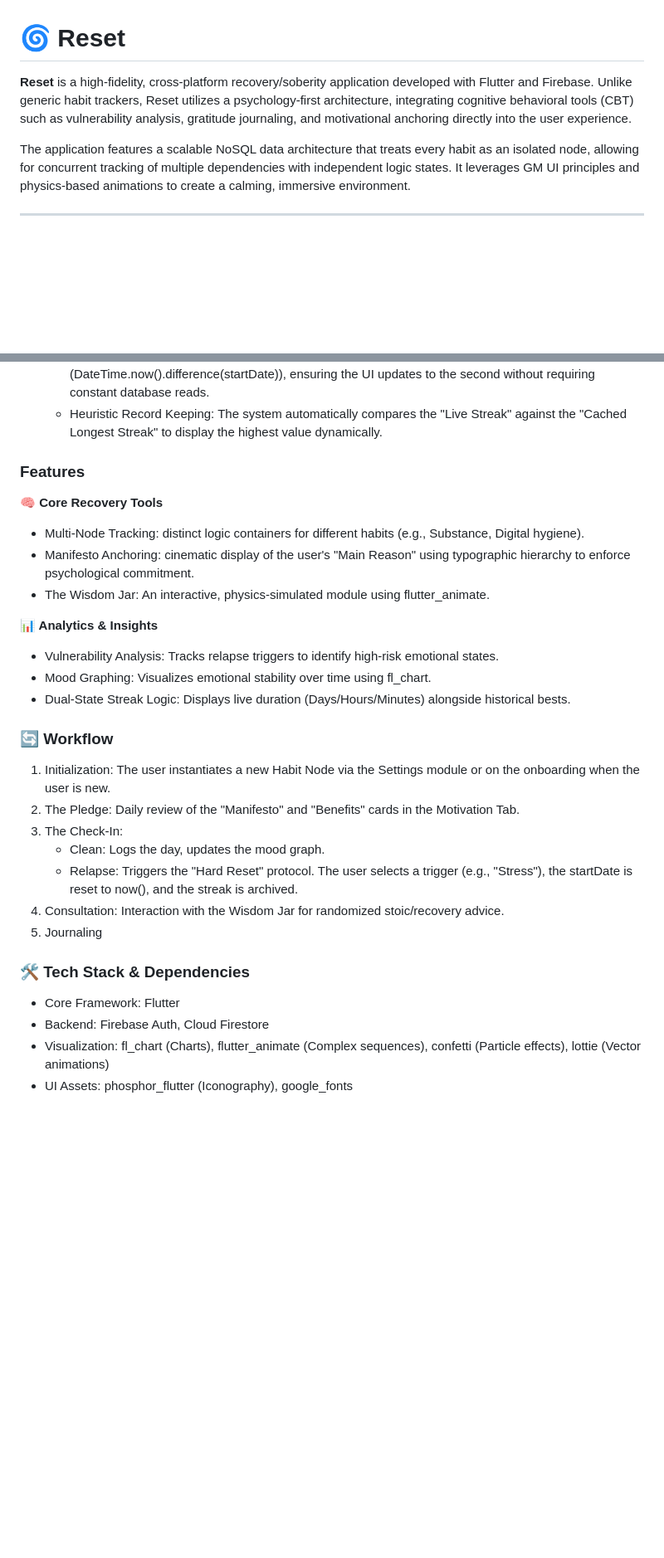
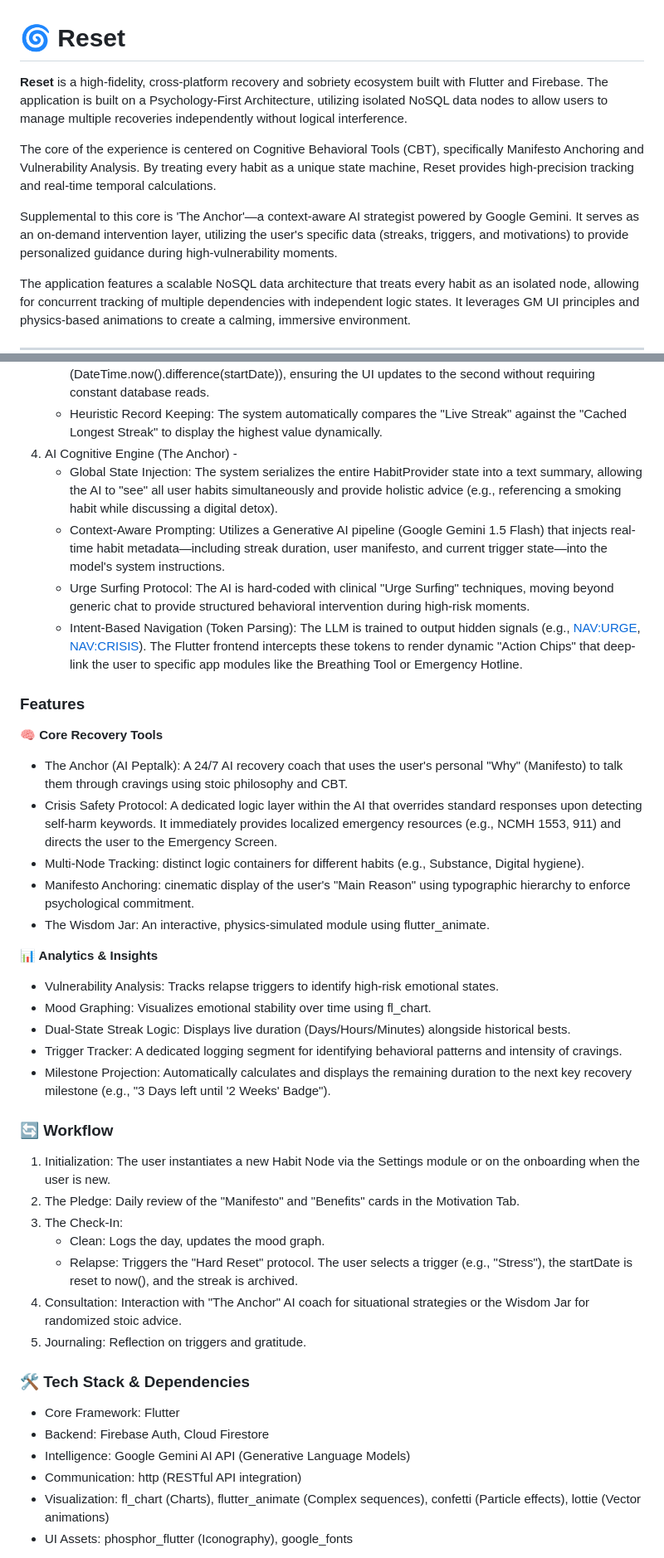
Before and after one commit to ramosdalrymple-afk/reset_app, a Markdown page: README.md, 2 parts joined by grey strips. Shown at 83% size. Rendered like a GitHub page; blank space fills up the shorter version.

Commit message:
Revise README to enhance project clarity and detail
Updated the project description to clarify the features and architecture of the Reset application, emphasizing its AI integration and cognitive behavioral tools.

```diff
--- a/README.md
+++ b/README.md
@@ -1,6 +1,10 @@
 # 🌀 Reset
 
-**Reset** is a high-fidelity, cross-platform recovery/soberity application developed with Flutter and Firebase. Unlike generic habit trackers, Reset utilizes a psychology-first architecture, integrating cognitive behavioral tools (CBT) such as vulnerability analysis, gratitude journaling, and motivational anchoring directly into the user experience.
+**Reset** is a high-fidelity, cross-platform recovery and sobriety ecosystem built with Flutter and Firebase. The application is built on a Psychology-First Architecture, utilizing isolated NoSQL data nodes to allow users to manage multiple recoveries independently without logical interference.
+
+The core of the experience is centered on Cognitive Behavioral Tools (CBT), specifically Manifesto Anchoring and Vulnerability Analysis. By treating every habit as a unique state machine, Reset provides high-precision tracking and real-time temporal calculations.
+
+Supplemental to this core is 'The Anchor'—a context-aware AI strategist powered by Google Gemini. It serves as an on-demand intervention layer, utilizing the user's specific data (streaks, triggers, and motivations) to provide personalized guidance during high-vulnerability moments.
 
 The application features a scalable NoSQL data architecture that treats every habit as an isolated node, allowing for concurrent tracking of multiple dependencies with independent logic states. It leverages GM UI principles and physics-based animations to create a calming, immersive environment.
 
@@ -48,10 +52,16 @@ Reset operates on a Serverless Architecture using Firebase as the backend-as-a-s
  3. Real-Time Logic Engine -
     - Temporal Differential Calculation: Streak calculations are performed client-side in real-time (DateTime.now().difference(startDate)), ensuring the UI updates to the second without requiring constant database reads.
     - Heuristic Record Keeping: The system automatically compares the "Live Streak" against the "Cached Longest Streak" to display the highest value dynamically.
-
+ 4. AI Cognitive Engine (The Anchor) -
+    - Global State Injection: The system serializes the entire HabitProvider state into a text summary, allowing the AI to "see" all user habits simultaneously and provide holistic advice (e.g., referencing a smoking habit while discussing a digital detox).
+    - Context-Aware Prompting: Utilizes a Generative AI pipeline (Google Gemini 1.5 Flash) that injects real-time habit metadata—including streak duration, user manifesto, and current trigger state—into the model's system instructions.
+    - Urge Surfing Protocol: The AI is hard-coded with clinical "Urge Surfing" techniques, moving beyond generic chat to provide structured behavioral intervention during high-risk moments.
+    - Intent-Based Navigation (Token Parsing): The LLM is trained to output hidden signals (e.g., <NAV:URGE>, <NAV:CRISIS>). The Flutter frontend intercepts these tokens to render dynamic "Action Chips" that deep-link the user to specific app modules like the Breathing Tool or Emergency Hotline.
 ### Features
 
 **🧠 Core Recovery Tools**
+- The Anchor (AI Peptalk): A 24/7 AI recovery coach that uses the user's personal "Why" (Manifesto) to talk them through cravings using stoic philosophy and CBT.
+- Crisis Safety Protocol: A dedicated logic layer within the AI that overrides standard responses upon detecting self-harm keywords. It immediately provides localized emergency resources (e.g., NCMH 1553, 911) and directs the user to the Emergency Screen.
 - Multi-Node Tracking: distinct logic containers for different habits (e.g., Substance, Digital hygiene).
 - Manifesto Anchoring: cinematic display of the user's "Main Reason" using typographic hierarchy to enforce psychological commitment.
 - The Wisdom Jar: An interactive, physics-simulated module using flutter_animate.
@@ -60,6 +70,8 @@ Reset operates on a Serverless Architecture using Firebase as the backend-as-a-s
 - Vulnerability Analysis: Tracks relapse triggers to identify high-risk emotional states.
 - Mood Graphing: Visualizes emotional stability over time using fl_chart.
 - Dual-State Streak Logic: Displays live duration (Days/Hours/Minutes) alongside historical bests.
+- Trigger Tracker: A dedicated logging segment for identifying behavioral patterns and intensity of cravings.
+- Milestone Projection: Automatically calculates and displays the remaining duration to the next key recovery milestone (e.g., "3 Days left until '2 Weeks' Badge").
 
 ### 🔄 Workflow
 1. Initialization: The user instantiates a new Habit Node via the Settings module or on the onboarding when the user is new.
@@ -67,12 +79,14 @@ Reset operates on a Serverless Architecture using Firebase as the backend-as-a-s
 3. The Check-In:
    - Clean: Logs the day, updates the mood graph.
    - Relapse: Triggers the "Hard Reset" protocol. The user selects a trigger (e.g., "Stress"), the startDate is reset to now(), and the streak is archived.
-4. Consultation: Interaction with the Wisdom Jar for randomized stoic/recovery advice.
-5. Journaling
+4. Consultation: Interaction with "The Anchor" AI coach for situational strategies or the Wisdom Jar for randomized stoic advice.
+5. Journaling: Reflection on triggers and gratitude.
 
 ### 🛠 Tech Stack & Dependencies
 - Core Framework: Flutter
 - Backend: Firebase Auth, Cloud Firestore
+- Intelligence: Google Gemini AI API (Generative Language Models)
+- Communication: http (RESTful API integration)
 - Visualization: fl_chart (Charts), flutter_animate (Complex sequences), confetti (Particle effects), lottie (Vector animations)
 - UI Assets: phosphor_flutter (Iconography), google_fonts
 
```
